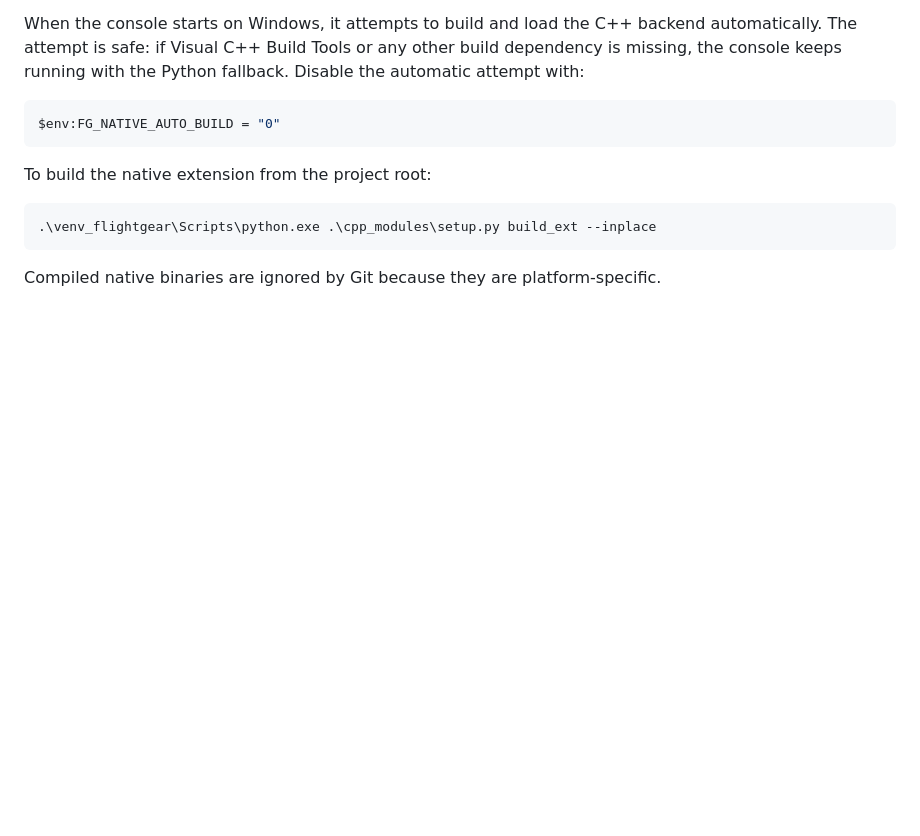
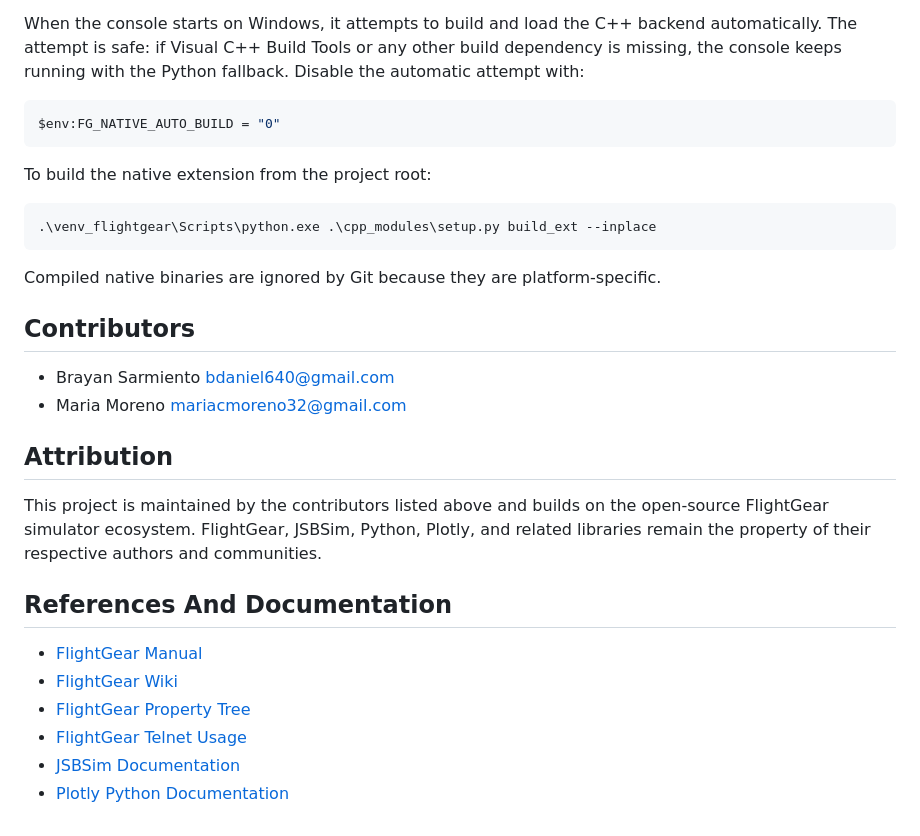
Before and after one commit to BDORIAS/FlightGear-Validation-Framework, a Markdown page: README.md, the part around the change. Drawn GitHub-style; blank space fills up the shorter version.

Commit message:
Add contributors and project references

````diff
--- a/README.md
+++ b/README.md
@@ -138,3 +138,24 @@ To build the native extension from the project root:
 ```
 
 Compiled native binaries are ignored by Git because they are platform-specific.
+
+## Contributors
+
+- Brayan Sarmiento <bdaniel640@gmail.com>
+- Maria Moreno <mariacmoreno32@gmail.com>
+
+## Attribution
+
+This project is maintained by the contributors listed above and builds on the
+open-source FlightGear simulator ecosystem. FlightGear, JSBSim, Python, Plotly,
+and related libraries remain the property of their respective authors and
+communities.
+
+## References And Documentation
+
+- [FlightGear Manual](https://flightgear.sourceforge.net/manual/)
+- [FlightGear Wiki](https://wiki.flightgear.org/)
+- [FlightGear Property Tree](https://wiki.flightgear.org/Property_Tree)
+- [FlightGear Telnet Usage](https://wiki.flightgear.org/Telnet_usage)
+- [JSBSim Documentation](https://jsbsim-team.github.io/jsbsim/)
+- [Plotly Python Documentation](https://plotly.com/python/)
````
